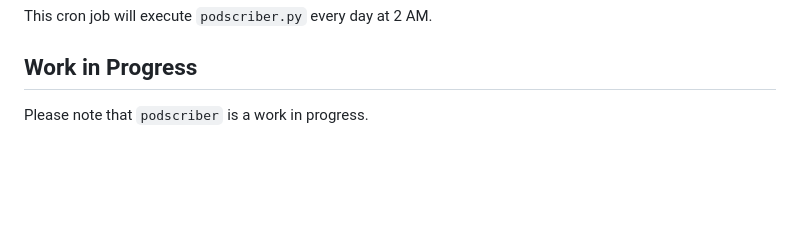
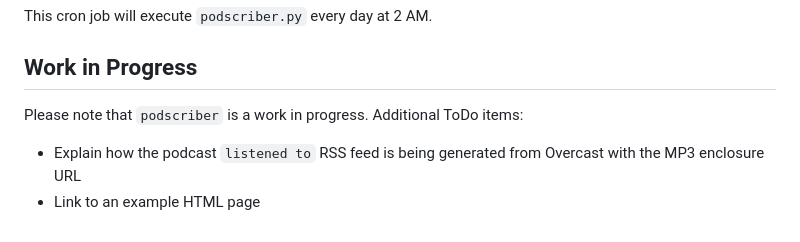
Before and after one commit to danielraffel/podscriber, a Markdown page: README.md, the part around the change. GitHub-like rendering; blank space fills up the shorter version.

```diff
--- a/README.md
+++ b/README.md
@@ -105,4 +105,6 @@ This cron job will execute `podscriber.py` every day at 2 AM.
 
 ## Work in Progress
 
-Please note that `podscriber` is a work in progress.
+Please note that `podscriber` is a work in progress. Additional ToDo items:
+- Explain how the podcast `listened to` RSS feed is being generated from Overcast with the MP3 enclosure URL
+- Link to an example HTML page
```
